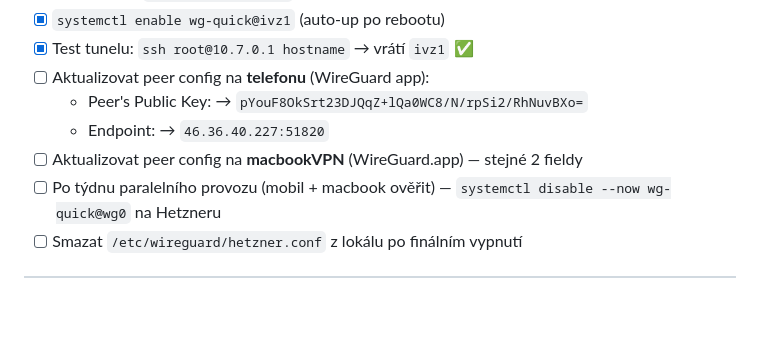
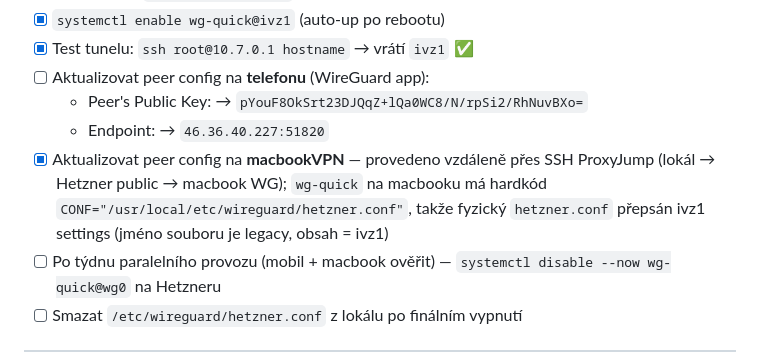
Before and after one commit to milos106/icovazby, a Markdown page: docs/MIGRATION_HUKOT.md, the part around the change. Rendered like a GitHub page; blank space fills up the shorter version.

Commit message:
docs(migration): Phase 10 — macbook peer migrován na ivz1
Provedeno vzdáleně přes SSH ProxyJump (lokál → Hetzner public →
macbook WG). Klient: brew wg-quick na macOS 10.15 Catalina, /usr/local/
prefix. Wg-quick na macbooku má hack hardkód CONF=hetzner.conf,
takže fyzický hetzner.conf přepsán ivz1 settings.

3/3 peerů na ivz1: thinkpad, mobil, macbook.

```diff
--- a/docs/MIGRATION_HUKOT.md
+++ b/docs/MIGRATION_HUKOT.md
@@ -221,7 +221,7 @@ Z (před):                                       Na (po):
 - [ ] Aktualizovat peer config na **telefonu** (WireGuard app):
   - Peer's Public Key: → `pYouF8OkSrt23DJQqZ+lQa0WC8/N/rpSi2/RhNuvBXo=`
   - Endpoint: → `46.36.40.227:51820`
-- [ ] Aktualizovat peer config na **macbookVPN** (WireGuard.app) — stejné 2 fieldy
+- [x] Aktualizovat peer config na **macbookVPN** — provedeno vzdáleně přes SSH ProxyJump (lokál → Hetzner public → macbook WG); `wg-quick` na macbooku má hardkód `CONF="/usr/local/etc/wireguard/hetzner.conf"`, takže fyzický `hetzner.conf` přepsán ivz1 settings (jméno souboru je legacy, obsah = ivz1)
 - [ ] Po týdnu paralelního provozu (mobil + macbook ověřit) — `systemctl disable --now wg-quick@wg0` na Hetzneru
 - [ ] Smazat `/etc/wireguard/hetzner.conf` z lokálu po finálním vypnutí
 
```
